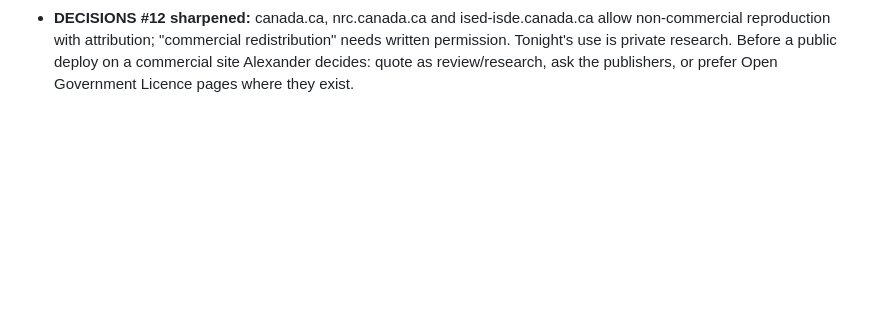
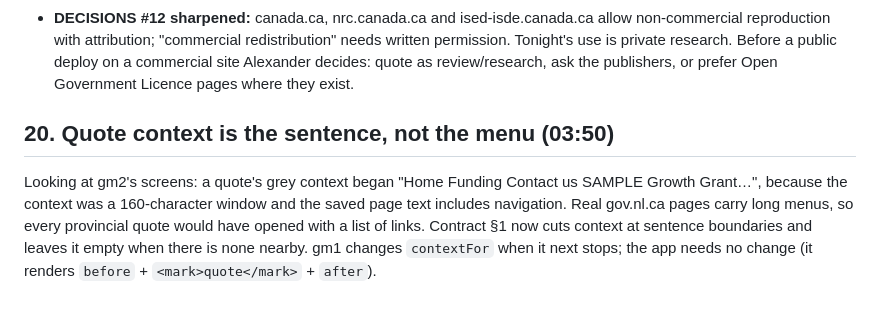
Before and after one commit to alexjpower74-create/grant-match-nl, a Markdown page: DECISIONS.md, the part around the change. Rendered like a GitHub page; blank space fills up the shorter version.

```diff
--- a/DECISIONS.md
+++ b/DECISIONS.md
@@ -147,3 +147,10 @@ Business Growth Program, Business Investment Program, JobsNL Wage Subsidy, read
   attribution; "commercial redistribution" needs written permission. Tonight's use is private research. Before a public
   deploy on a commercial site Alexander decides: quote as review/research, ask the publishers, or prefer Open
   Government Licence pages where they exist.
+
+## 20. Quote context is the sentence, not the menu (03:50)
+Looking at gm2's screens: a quote's grey context began "Home Funding Contact us SAMPLE Growth Grant…", because the
+context was a 160-character window and the saved page text includes navigation. Real gov.nl.ca pages carry long
+menus, so every provincial quote would have opened with a list of links. Contract §1 now cuts context at sentence
+boundaries and leaves it empty when there is none nearby. gm1 changes `contextFor` when it next stops; the app needs
+no change (it renders `before` + `<mark>quote</mark>` + `after`).
```
Also changed, not shown: docs/API.md (+6 -2 lines).
